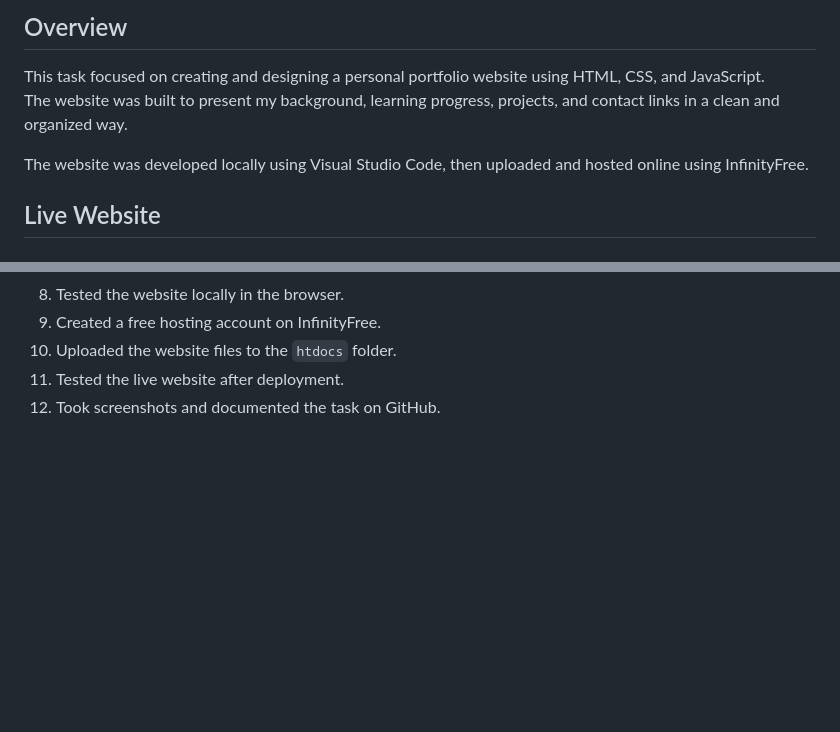
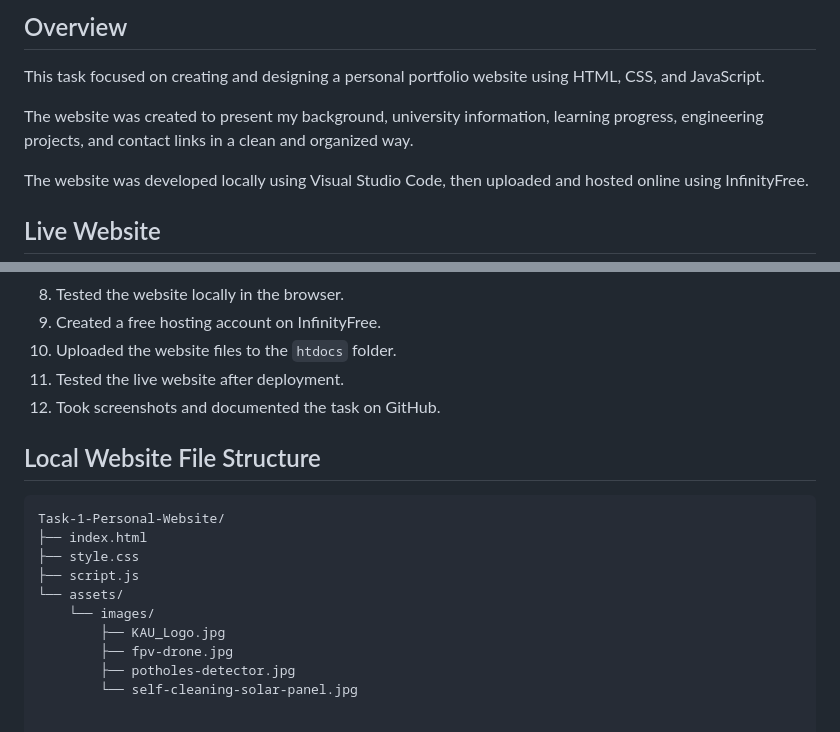
Before and after one commit to Mllix0/Summer-Training-Program, a Markdown page: Web-Development/Task-1-Personal-Website/README.md, 2 parts joined by grey strips. Drawn GitHub-style; blank space fills up the shorter version.

Commit message:
Revise README with additional details and screenshots
Updated the README to enhance clarity and added a new section for screenshots and local file structure.

````diff
--- a/Web-Development/Task-1-Personal-Website/README.md
+++ b/Web-Development/Task-1-Personal-Website/README.md
@@ -5,7 +5,8 @@
 ## Overview
 
 This task focused on creating and designing a personal portfolio website using HTML, CSS, and JavaScript.
-The website was built to present my background, learning progress, projects, and contact links in a clean and organized way.
+
+The website was created to present my background, university information, learning progress, engineering projects, and contact links in a clean and organized way.
 
 The website was developed locally using Visual Studio Code, then uploaded and hosted online using InfinityFree.
 
@@ -146,3 +164,17 @@ Main components used in this project include:
 10. Uploaded the website files to the `htdocs` folder.
 11. Tested the live website after deployment.
 12. Took screenshots and documented the task on GitHub.
+
+## Local Website File Structure
+
+```text
+Task-1-Personal-Website/
+├── index.html
+├── style.css
+├── script.js
+└── assets/
+    └── images/
+        ├── KAU_Logo.jpg
+        ├── fpv-drone.jpg
+        ├── potholes-detector.jpg
+        └── self-cleaning-solar-panel.jpg
````
Also changed, not shown: other parts of Web-Development/Task-1-Personal-Website/README.md (+17 -0 lines).
